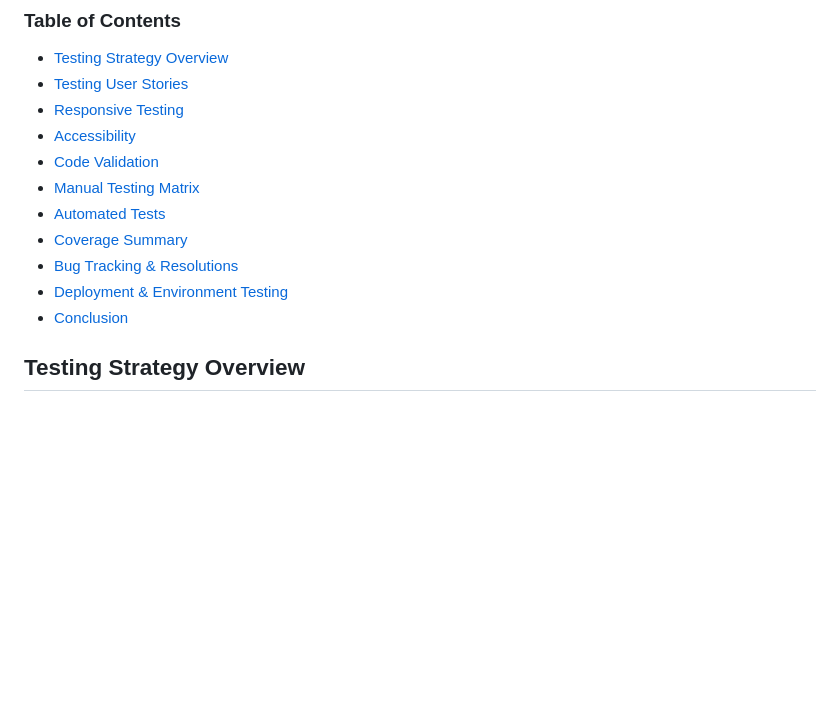
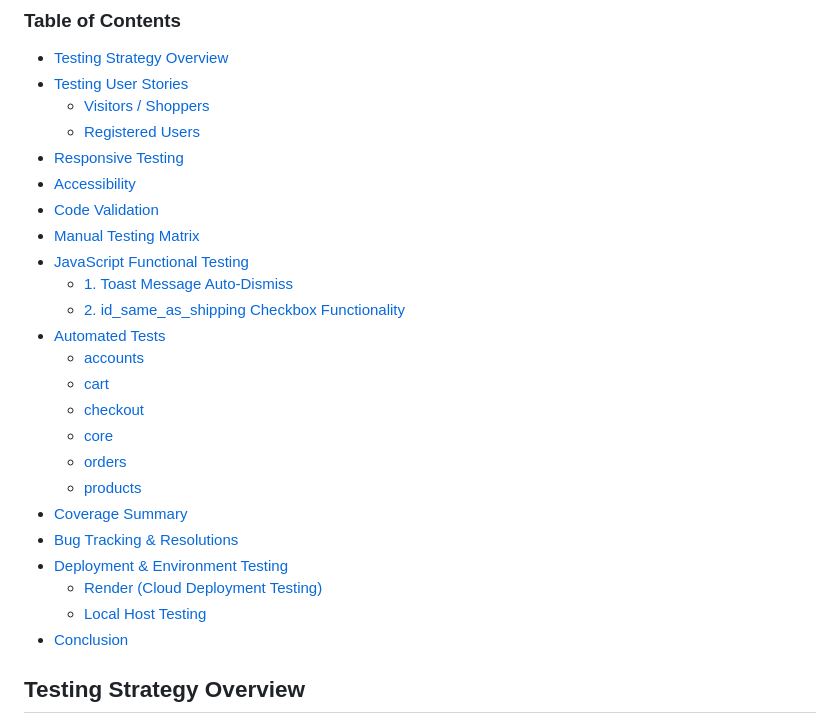
Before and after one commit to TylerRTDev/CI-MSProject4, a Markdown page: TESTING.md, the part around the change. Rendered like a GitHub page; blank space fills up the shorter version.

```diff
--- a/TESTING.md
+++ b/TESTING.md
@@ -6,14 +6,27 @@ This document details the testing approach, execution, coverage, and outcomes fo
 
 * [Testing Strategy Overview](#testing-strategy-overview)
 * [Testing User Stories](#testing-user-stories)
+  * [Visitors / Shoppers](#visitors--shoppers)
+  * [Registered Users](#registered-users)
 * [Responsive Testing](#responsive-testing)
 * [Accessibility](#accessibility)
 * [Code Validation](#code-validation)
 * [Manual Testing Matrix](#manual-testing-matrix)
+* [JavaScript Functional Testing](#javascript-functional-testing)
+  * [1. Toast Message Auto-Dismiss](#1-toast-message-auto-dismiss)
+  * [2. id_same_as_shipping Checkbox Functionality](#2-id_same_as_shipping-checkbox-functionality)
 * [Automated Tests](#automated-tests)
+  * [accounts](#accounts)
+  * [cart](#cart)
+  * [checkout](#checkout)
+  * [core](#core)
+  * [orders](#orders)
+  * [products](#products)
 * [Coverage Summary](#coverage-summary)
 * [Bug Tracking & Resolutions](#bug-tracking--resolutions)
 * [Deployment & Environment Testing](#deployment--environment-testing)
+  * [Render (Cloud Deployment Testing)](#render-cloud-deployment-testing)
+  * [Local Host Testing](#local-host-testing)
 * [Conclusion](#conclusion)
 
 ## Testing Strategy Overview
```
Also changed, not shown: README.md (+12 -6 lines).
